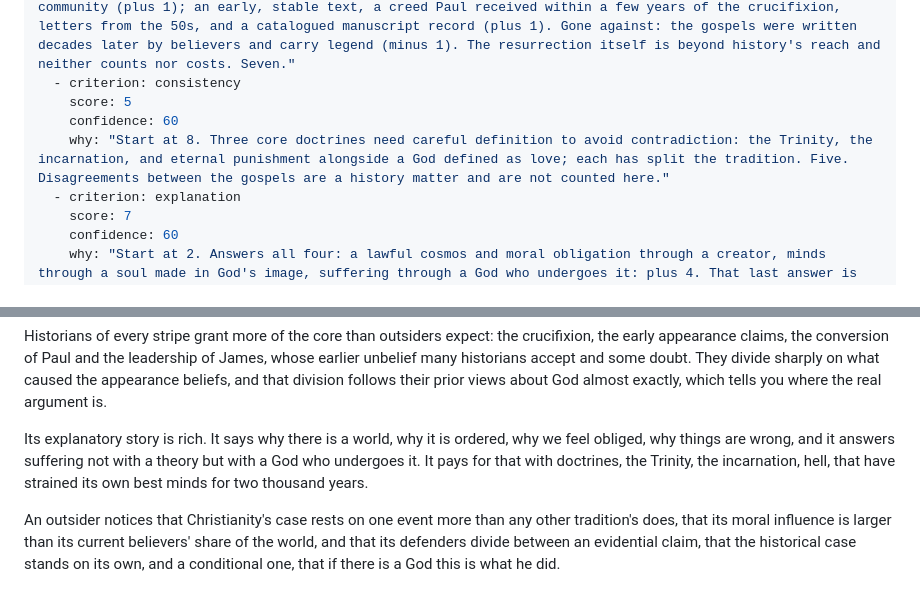
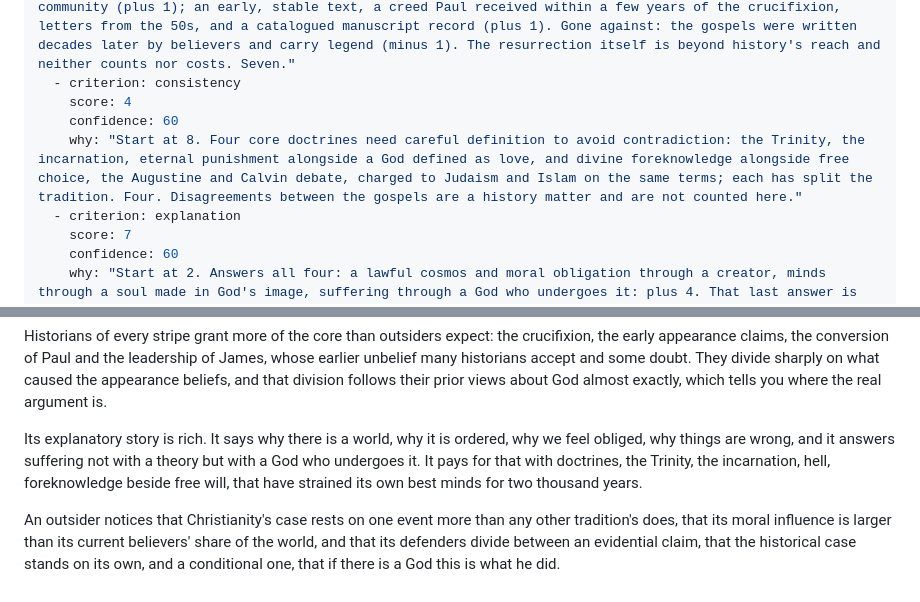
Before and after one commit to apdunshiz/the-referee, a Markdown page: content/worldviews/christianity.md, 2 parts joined by grey strips. Drawn GitHub-style.

```diff
--- a/content/worldviews/christianity.md
+++ b/content/worldviews/christianity.md
@@ -9,9 +9,9 @@ scores:
     confidence: 60
     why: "Start at 5. Foundations that hold: a well-attested founder and founding event, since Jesus lived, was crucified, and his followers very soon claimed to have seen him alive (plus 1); a continuous, documented community (plus 1); an early, stable text, a creed Paul received within a few years of the crucifixion, letters from the 50s, and a catalogued manuscript record (plus 1). Gone against: the gospels were written decades later by believers and carry legend (minus 1). The resurrection itself is beyond history's reach and neither counts nor costs. Seven."
   - criterion: consistency
-    score: 5
+    score: 4
     confidence: 60
-    why: "Start at 8. Three core doctrines need careful definition to avoid contradiction: the Trinity, the incarnation, and eternal punishment alongside a God defined as love; each has split the tradition. Five. Disagreements between the gospels are a history matter and are not counted here."
+    why: "Start at 8. Four core doctrines need careful definition to avoid contradiction: the Trinity, the incarnation, eternal punishment alongside a God defined as love, and divine foreknowledge alongside free choice, the Augustine and Calvin debate, charged to Judaism and Islam on the same terms; each has split the tradition. Four. Disagreements between the gospels are a history matter and are not counted here."
   - criterion: explanation
     score: 7
     confidence: 60
@@ -37,6 +37,6 @@ Christianity is the religion the deep dives on this site examine most closely, b
 
 Historians of every stripe grant more of the core than outsiders expect: the crucifixion, the early appearance claims, the conversion of Paul and the leadership of James, whose earlier unbelief many historians accept and some doubt. They divide sharply on what caused the appearance beliefs, and that division follows their prior views about God almost exactly, which tells you where the real argument is.
 
-Its explanatory story is rich. It says why there is a world, why it is ordered, why we feel obliged, why things are wrong, and it answers suffering not with a theory but with a God who undergoes it. It pays for that with doctrines, the Trinity, the incarnation, hell, that have strained its own best minds for two thousand years.
+Its explanatory story is rich. It says why there is a world, why it is ordered, why we feel obliged, why things are wrong, and it answers suffering not with a theory but with a God who undergoes it. It pays for that with doctrines, the Trinity, the incarnation, hell, foreknowledge beside free will, that have strained its own best minds for two thousand years.
 
 An outsider notices that Christianity's case rests on one event more than any other tradition's does, that its moral influence is larger than its current believers' share of the world, and that its defenders divide between an evidential claim, that the historical case stands on its own, and a conditional one, that if there is a God this is what he did.
```
Also changed, not shown: docs/research/SUMMARY.md (+3 -2 lines).
